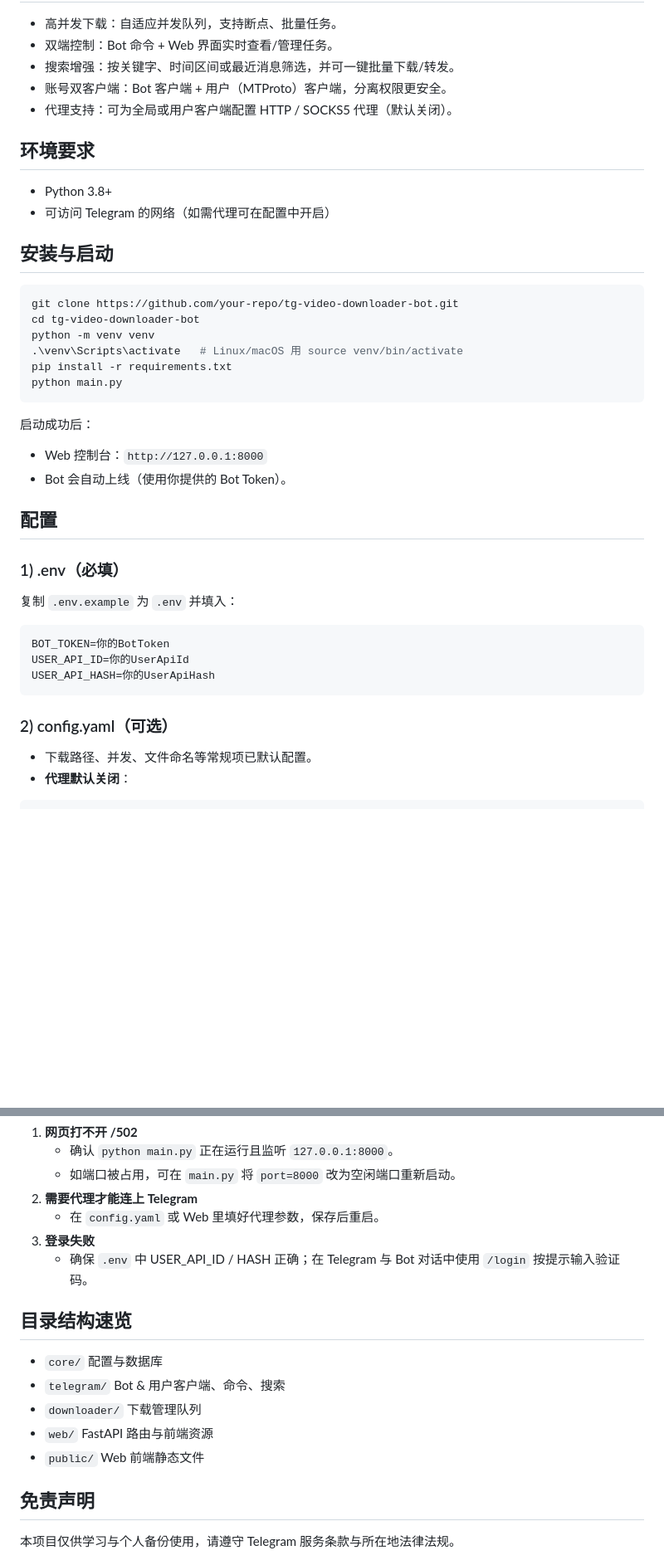
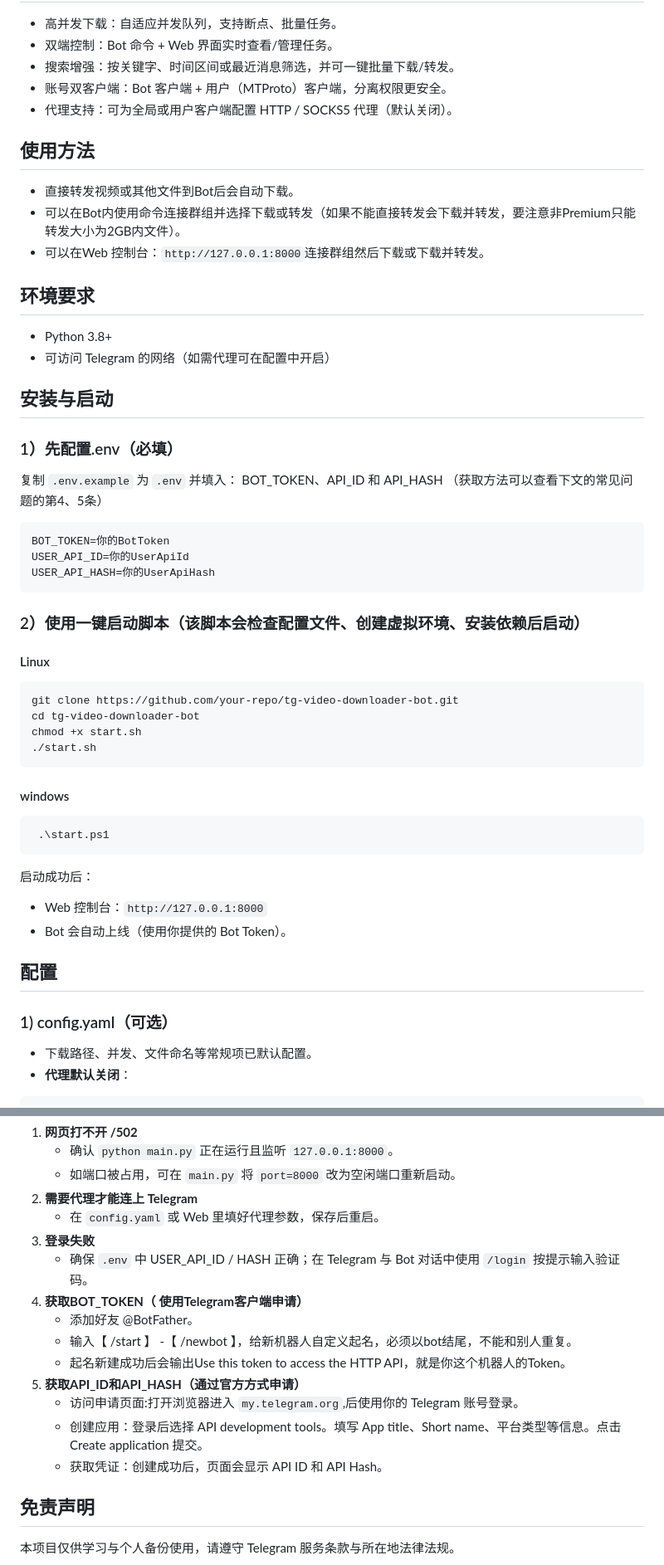
Before and after one commit to JuckyLee668/tg-video-downloader-bot, a Markdown page: README.md, 2 parts joined by grey strips. Shown at 83% size. Rendered like a GitHub page; blank space fills up the shorter version.

````diff
--- a/README.md
+++ b/README.md
@@ -9,33 +9,42 @@
 - 账号双客户端：Bot 客户端 + 用户（MTProto）客户端，分离权限更安全。
 - 代理支持：可为全局或用户客户端配置 HTTP / SOCKS5 代理（默认关闭）。
 
+## 使用方法
+- 直接转发视频或其他文件到Bot后会自动下载。
+- 可以在Bot内使用命令连接群组并选择下载或转发（如果不能直接转发会下载并转发，要注意非Premium只能转发大小为2GB内文件）。
+- 可以在Web 控制台：`http://127.0.0.1:8000`连接群组然后下载或下载并转发。
+
 ## 环境要求
 - Python 3.8+
 - 可访问 Telegram 的网络（如需代理可在配置中开启）
 
 ## 安装与启动
+###  1）先配置.env（必填）
+复制 `.env.example` 为 `.env` 并填入：
+BOT_TOKEN、API_ID 和 API_HASH （获取方法可以查看下文的常见问题的第4、5条）
+```
+BOT_TOKEN=你的BotToken
+USER_API_ID=你的UserApiId
+USER_API_HASH=你的UserApiHash
+```
+### 2）使用一键启动脚本（该脚本会检查配置文件、创建虚拟环境、安装依赖后启动）
+#### Linux
 ```bash
 git clone https://github.com/your-repo/tg-video-downloader-bot.git
 cd tg-video-downloader-bot
-python -m venv venv
-.\venv\Scripts\activate   # Linux/macOS 用 source venv/bin/activate
-pip install -r requirements.txt
-python main.py
+chmod +x start.sh
+./start.sh
+```
+#### windows
+```
+ .\start.ps1
 ```
 启动成功后：
 - Web 控制台：`http://127.0.0.1:8000`
 - Bot 会自动上线（使用你提供的 Bot Token）。
 
 ## 配置
-### 1) .env（必填）
-复制 `.env.example` 为 `.env` 并填入：
-```
-BOT_TOKEN=你的BotToken
-USER_API_ID=你的UserApiId
-USER_API_HASH=你的UserApiHash
-```
-
-### 2) config.yaml（可选）
+### 1) config.yaml（可选）
 - 下载路径、并发、文件命名等常规项已默认配置。
 - **代理默认关闭**：
 ```yaml
@@ -89,13 +98,14 @@ user_api:
    - 在 `config.yaml` 或 Web 里填好代理参数，保存后重启。
 3) **登录失败**
    - 确保 `.env` 中 USER_API_ID / HASH 正确；在 Telegram 与 Bot 对话中使用 `/login` 按提示输入验证码。
-
-## 目录结构速览
-- `core/` 配置与数据库
-- `telegram/` Bot & 用户客户端、命令、搜索
-- `downloader/` 下载管理队列
-- `web/` FastAPI 路由与前端资源
-- `public/` Web 前端静态文件
+4) **获取BOT_TOKEN（ 使用Telegram客户端申请）**
+   - 添加好友 @BotFather。
+   - 输入【 /start 】 -【 /newbot 】，给新机器人自定义起名，必须以bot结尾，不能和别人重复。
+   - 起名新建成功后会输出Use this token to access the HTTP API，就是你这个机器人的Token。
+5) **获取API_ID和API_HASH（通过官方方式申请）**
+   - 访问申请页面:打开浏览器进入 `my.telegram.org`,后使用你的 Telegram 账号登录。
+   - 创建应用：登录后选择 API development tools。填写 App title、Short name、平台类型等信息。点击 Create application 提交。
+   - 获取凭证：创建成功后，页面会显示 API ID 和 API Hash。
 
 ## 免责声明
 本项目仅供学习与个人备份使用，请遵守 Telegram 服务条款与所在地法律法规。
````
